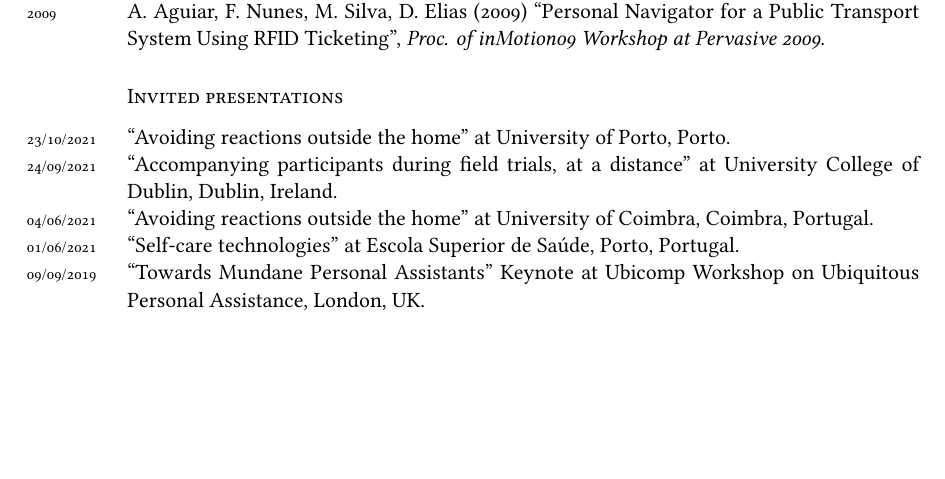
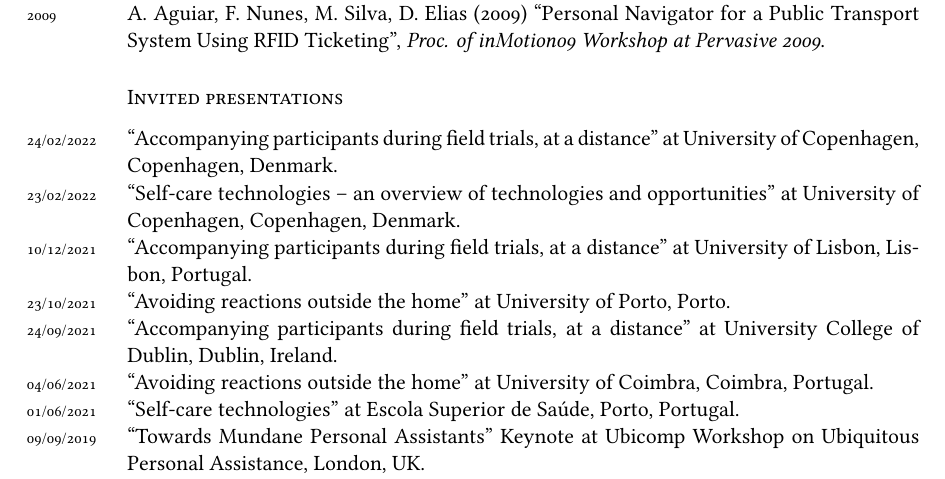
Before and after one commit to xico/website, a LaTeX CV (cv.tex): part of page 6 of 6, cut so that both start at the same text, the shorter picture padded with empty space. Compiled offline with XeLaTeX; a missing font is replaced by an installed copy or a similar font.

Commit message:
updates to CV

```diff
--- a/cv.tex
+++ b/cv.tex
@@ -349,6 +349,9 @@ h-index: 14; citations: 718 (source Google Scholar as of 08/2021)
 
 \subsection*{Invited presentations}
 
+\years{24/02/2022}``Accompanying participants during field trials, at a distance" at University of Copenhagen, Copenhagen, Denmark.\\
+\years{23/02/2022}``Self-care technologies – an overview of technologies and opportunities" at University of Copenhagen, Copenhagen, Denmark.\\
+\years{10/12/2021}``Accompanying participants during field trials, at a distance" at University of Lisbon, Lisbon, Portugal.\\
 \years{23/10/2021}``Avoiding reactions outside the home'' at University of Porto, Porto.\\
 \years{24/09/2021}``Accompanying participants during field trials, at a distance'' at University College of Dublin, Dublin, Ireland.\\
 \years{04/06/2021}``Avoiding reactions outside the home'' at University of Coimbra, Coimbra, Portugal.\\
```
Also changed, not shown: cv.pdf, papers/Andersen2021.pdf.
